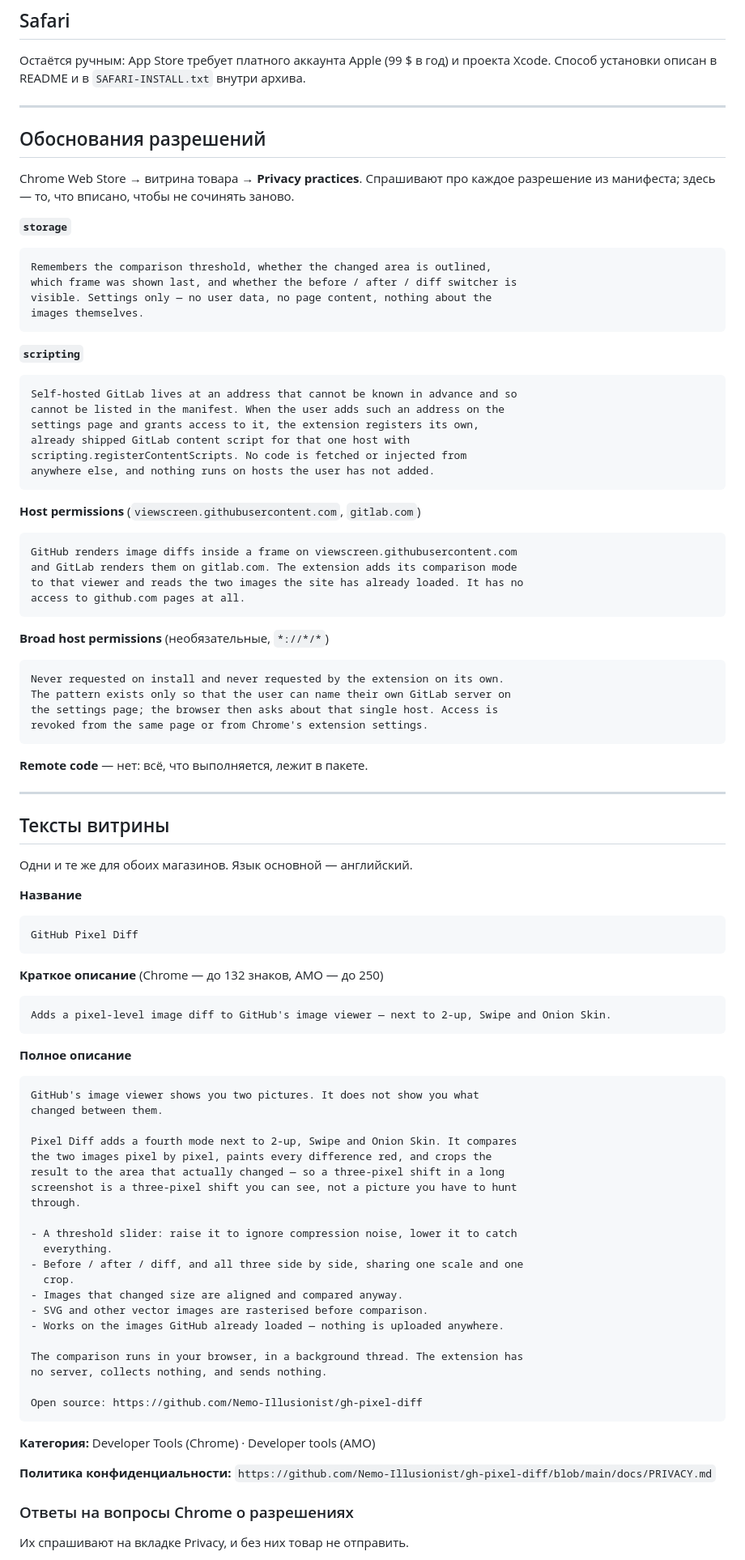
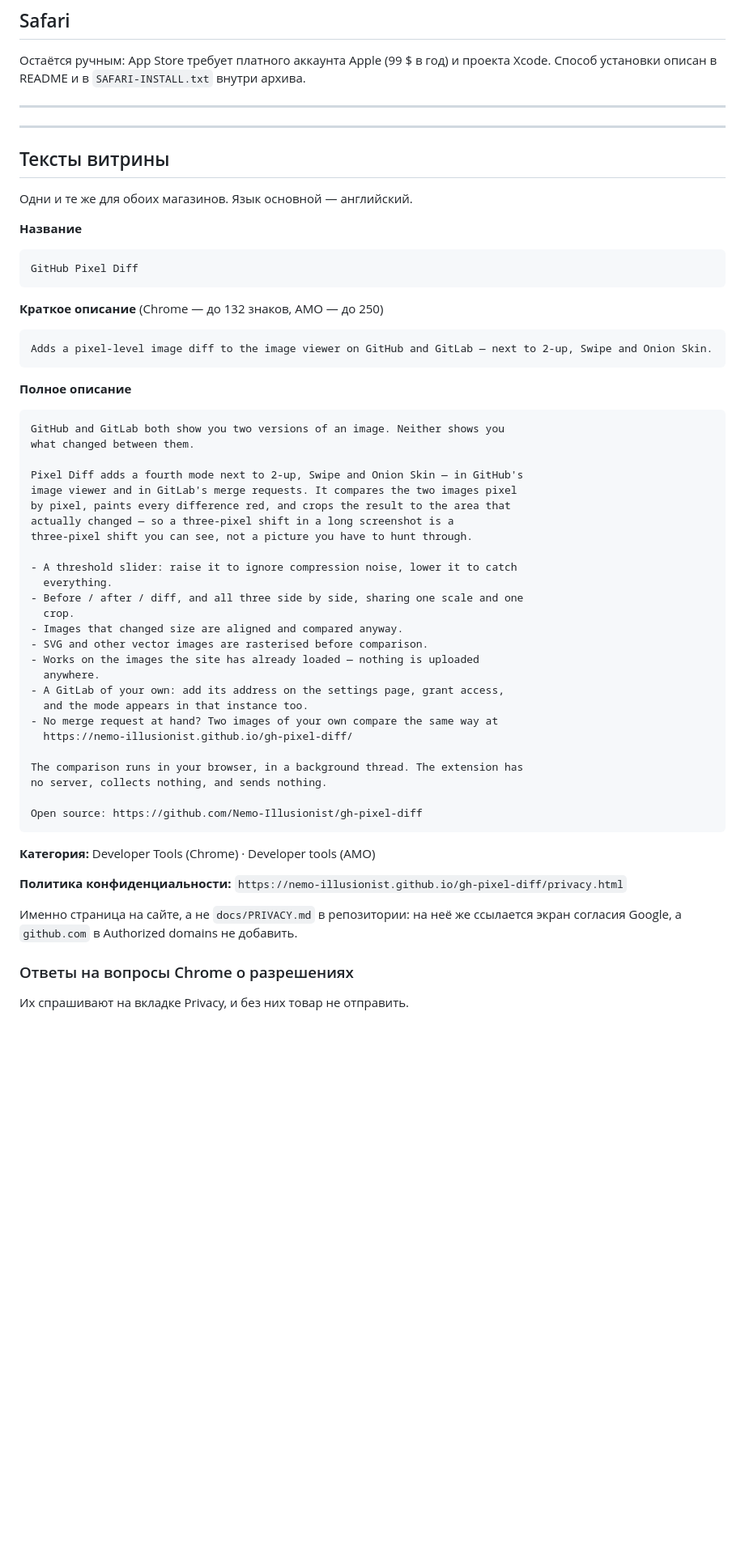
Before and after one commit to Nemo-Illusionist/gh-pixel-diff, a Markdown page: docs/PUBLISHING.md, the part around one of its changes. Shown at 81% size. Rendered like a GitHub page; blank space fills up the shorter version.

Commit message:
docs: store texts speak of GitLab too
Витринные тексты остались с тех времён, когда расширение знало один GitHub:
про GitLab в них не было ни слова, хотя он работает с 0.9.0, а свои серверы
появятся следующей версией.

Переписаны короткое и полное описание, single purpose и обоснования хостов;
добавлены `scripting` и необязательные широкие хосты. Ссылка на политику
приватности — на страницу сайта: на неё же ссылается экран согласия Google,
а `github.com` в Authorized domains не добавить.

Заодно слит дубль: обоснования разрешений теперь в одном разделе, а не в
двух.

Co-Authored-By: Claude Opus 5 (1M context) <noreply@anthropic.com>

````diff
--- a/docs/PUBLISHING.md
+++ b/docs/PUBLISHING.md
@@ -196,52 +197,6 @@ in pending review, ready to publish, or deleted status." }]
 
 ---
 
-## Обоснования разрешений
-
-Chrome Web Store → витрина товара → **Privacy practices**. Спрашивают про
-каждое разрешение из манифеста; здесь — то, что вписано, чтобы не сочинять
-заново.
-
-**`storage`**
-
-```
-Remembers the comparison threshold, whether the changed area is outlined,
-which frame was shown last, and whether the before / after / diff switcher is
-visible. Settings only — no user data, no page content, nothing about the
-images themselves.
-```
-
-**`scripting`**
-
-```
-Self-hosted GitLab lives at an address that cannot be known in advance and so
-cannot be listed in the manifest. When the user adds such an address on the
-settings page and grants access to it, the extension registers its own,
-already shipped GitLab content script for that one host with
-scripting.registerContentScripts. No code is fetched or injected from
-anywhere else, and nothing runs on hosts the user has not added.
-```
-
-**Host permissions** (`viewscreen.githubusercontent.com`, `gitlab.com`)
-
-```
-GitHub renders image diffs inside a frame on viewscreen.githubusercontent.com
-and GitLab renders them on gitlab.com. The extension adds its comparison mode
-to that viewer and reads the two images the site has already loaded. It has no
-access to github.com pages at all.
-```
-
-**Broad host permissions** (необязательные, `*://*/*`)
-
-```
-Never requested on install and never requested by the extension on its own.
-The pattern exists only so that the user can name their own GitLab server on
-the settings page; the browser then asks about that single host. Access is
-revoked from the same page or from Chrome's extension settings.
-```
-
-**Remote code** — нет: всё, что выполняется, лежит в пакете.
-
 ---
 
 ## Тексты витрины
@@ -257,20 +212,20 @@ GitHub Pixel Diff
 **Краткое описание** (Chrome — до 132 знаков, AMO — до 250)
 
 ```
-Adds a pixel-level image diff to GitHub's image viewer — next to 2-up, Swipe and Onion Skin.
+Adds a pixel-level image diff to the image viewer on GitHub and GitLab — next to 2-up, Swipe and Onion Skin.
 ```
 
 **Полное описание**
 
 ```
-GitHub's image viewer shows you two pictures. It does not show you what
-changed between them.
+GitHub and GitLab both show you two versions of an image. Neither shows you
+what changed between them.
 
-Pixel Diff adds a fourth mode next to 2-up, Swipe and Onion Skin. It compares
-the two images pixel by pixel, paints every difference red, and crops the
-result to the area that actually changed — so a three-pixel shift in a long
-screenshot is a three-pixel shift you can see, not a picture you have to hunt
-through.
+Pixel Diff adds a fourth mode next to 2-up, Swipe and Onion Skin — in GitHub's
+image viewer and in GitLab's merge requests. It compares the two images pixel
+by pixel, paints every difference red, and crops the result to the area that
+actually changed — so a three-pixel shift in a long screenshot is a
+three-pixel shift you can see, not a picture you have to hunt through.
 
 - A threshold slider: raise it to ignore compression noise, lower it to catch
   everything.
@@ -278,7 +233,12 @@ through.
   crop.
 - Images that changed size are aligned and compared anyway.
 - SVG and other vector images are rasterised before comparison.
-- Works on the images GitHub already loaded — nothing is uploaded anywhere.
+- Works on the images the site has already loaded — nothing is uploaded
+  anywhere.
+- A GitLab of your own: add its address on the settings page, grant access,
+  and the mode appears in that instance too.
+- No merge request at hand? Two images of your own compare the same way at
+  https://nemo-illusionist.github.io/gh-pixel-diff/
 
 The comparison runs in your browser, in a background thread. The extension has
 no server, collects nothing, and sends nothing.
@@ -289,7 +249,11 @@ Open source: https://github.com/Nemo-Illusionist/gh-pixel-diff
 **Категория:** Developer Tools (Chrome) · Developer tools (AMO)
 
 **Политика конфиденциальности:**
-`https://github.com/Nemo-Illusionist/gh-pixel-diff/blob/main/docs/PRIVACY.md`
+`https://nemo-illusionist.github.io/gh-pixel-diff/privacy.html`
+
+Именно страница на сайте, а не `docs/PRIVACY.md` в репозитории: на неё же
+ссылается экран согласия Google, а `github.com` в Authorized domains не
+добавить.
 
 ### Ответы на вопросы Chrome о разрешениях
 
````
Also changed, not shown: other parts of docs/PUBLISHING.md (+28 -6 lines).
